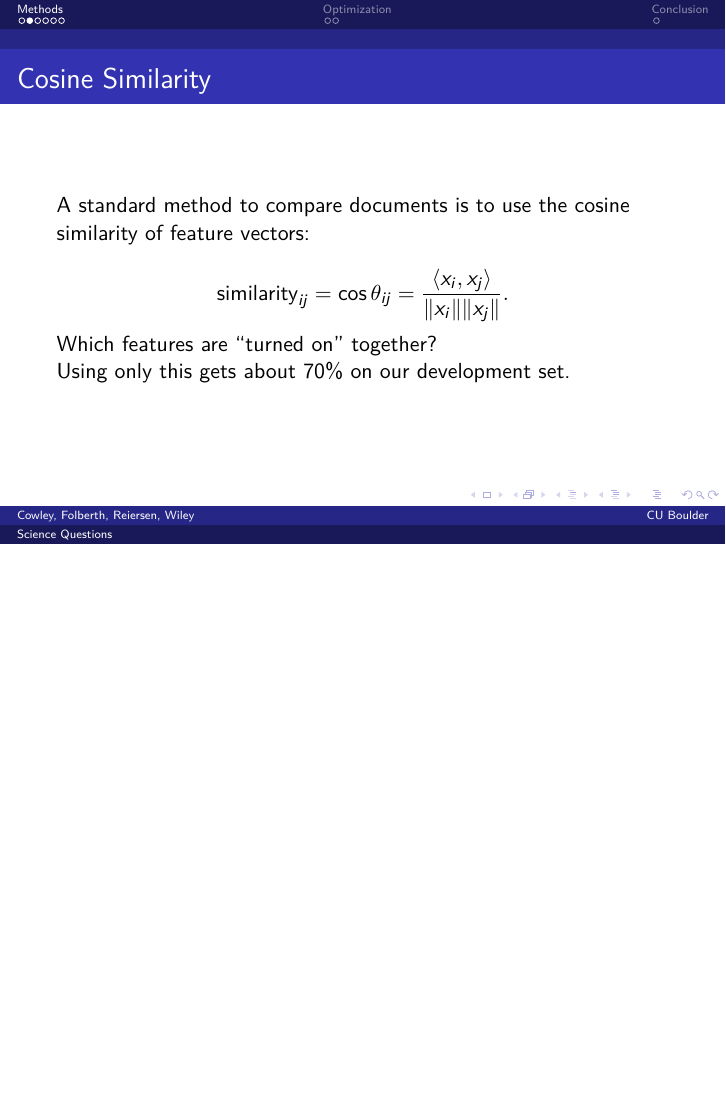
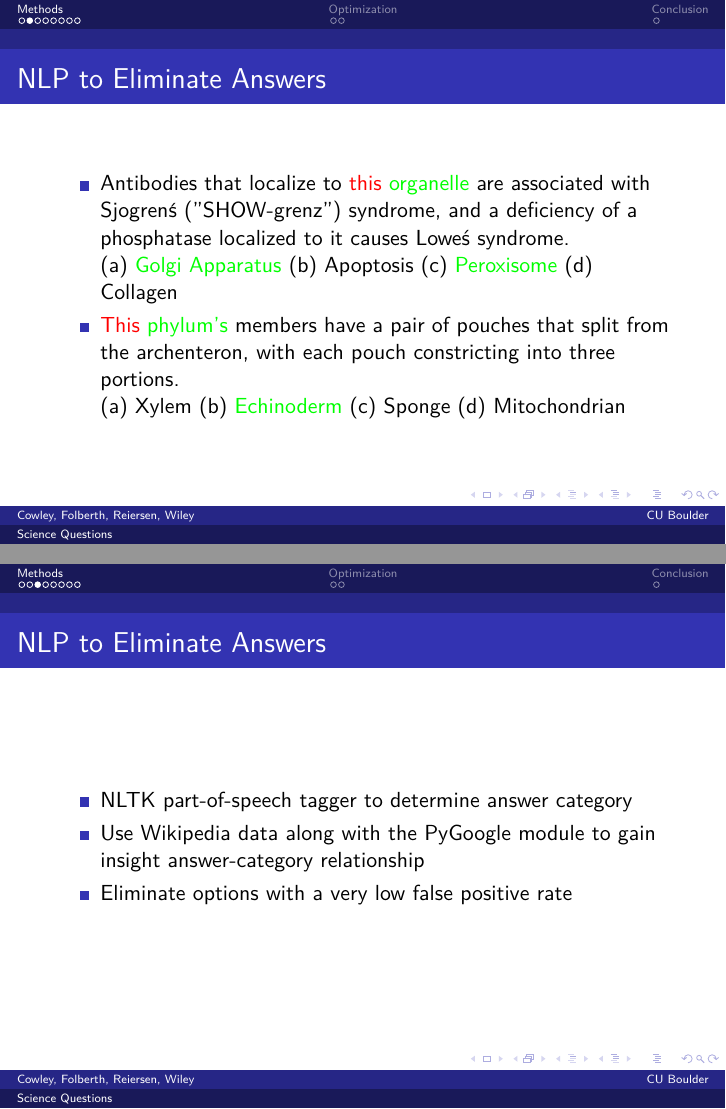
Before and after one commit to jamesfolberth/ml_project, LaTeX slides (slides/slides.tex): page 4 of 11 before the commit and pages 4 and 5 of 13 after it, the two joined at a grey line, the shorter picture padded with empty space. Compiled offline with pdfLaTeX.

Commit message:
Added two slides for the NLP approach

```diff
--- a/slides/slides.tex
+++ b/slides/slides.tex
@@ -3,6 +3,7 @@
 \usepackage{amsmath}
 \usepackage{lmodern}
 \usepackage{hyperref}
+\usepackage{color}
 
 \title[Science Questions]{Answering Questions about Science - Milksteak}
 \subtitle[Application]{Quiz Bowl Science}
@@ -58,7 +59,27 @@ University of Colorado at Boulder
    \end{itemize}
 \end{frame}
 
+%\subsection{NLP to Eliminate Answers}
+\begin{frame}{NLP to Eliminate Answers}
+   \begin{itemize}
+      \item Antibodies that localize to {\color{red}this} {\color{green}organelle} are associated with Sjogren\'s ("SHOW-grenz") syndrome, and a deficiency of a phosphatase localized to it causes Lowe\'s syndrome.
 
+	(a) {\color{green}Golgi Apparatus} (b) Apoptosis (c) {\color{green}Peroxisome} (d) Collagen
+
+      \item {\color{red}This} {\color{green}phylum's} members have a pair of pouches that split from the archenteron, with each pouch constricting into three portions.
+
+	(a) Xylem (b) {\color{green}Echinoderm} (c) Sponge (d) Mitochondrian
+   \end{itemize}
+\end{frame}
+
+%\subsection{NLP to Eliminate Answers}
+\begin{frame}{NLP to Eliminate Answers}
+   \begin{itemize}
+      \item NLTK part-of-speech tagger to determine answer category
+      \item Use Wikipedia data along with the PyGoogle module to gain insight answer-category relationship
+      \item Eliminate options with a very low false positive rate
+   \end{itemize}
+\end{frame}
 
 %\subsection{Cosine Similarity}
 \begin{frame}{Cosine Similarity}
```
